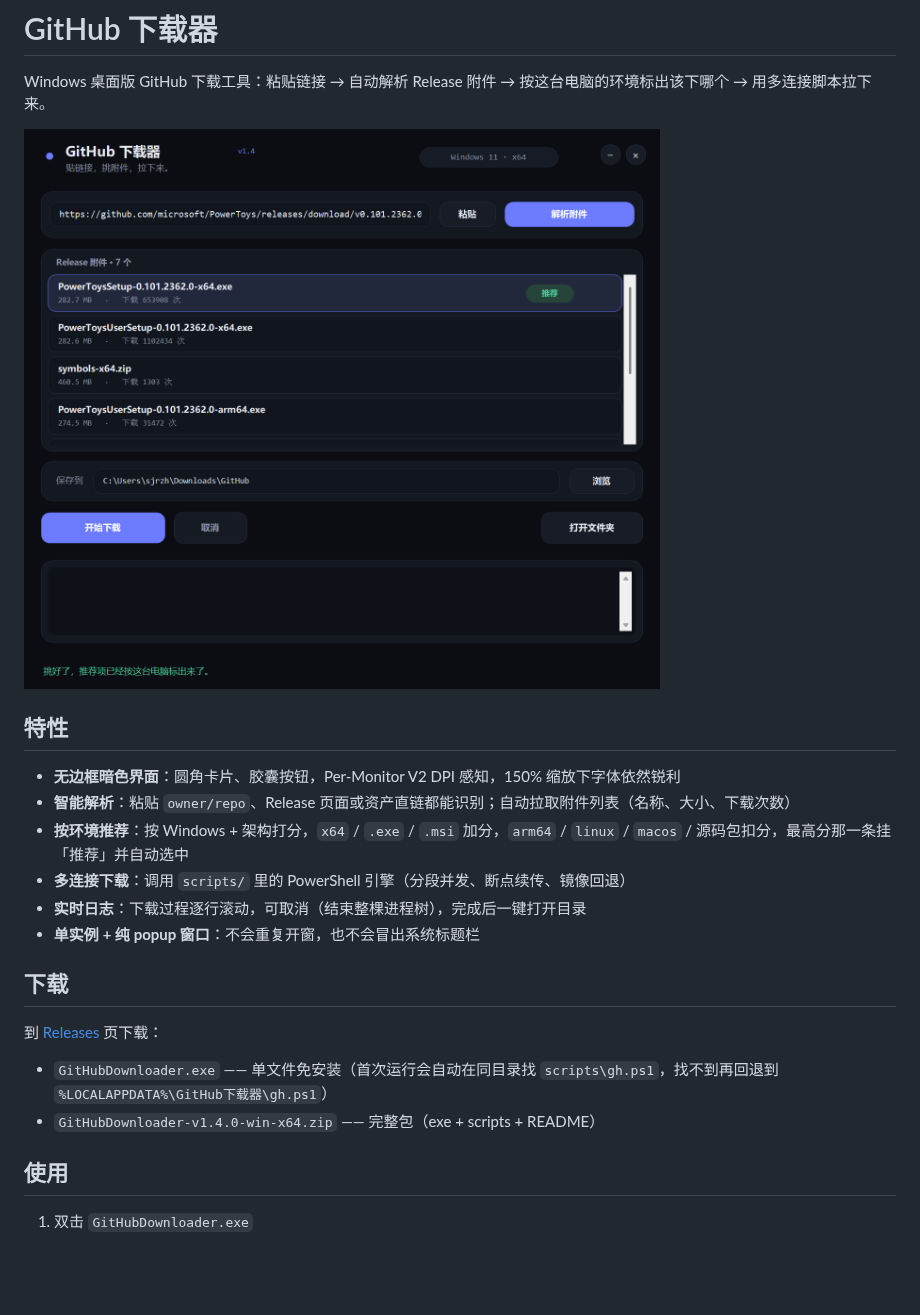
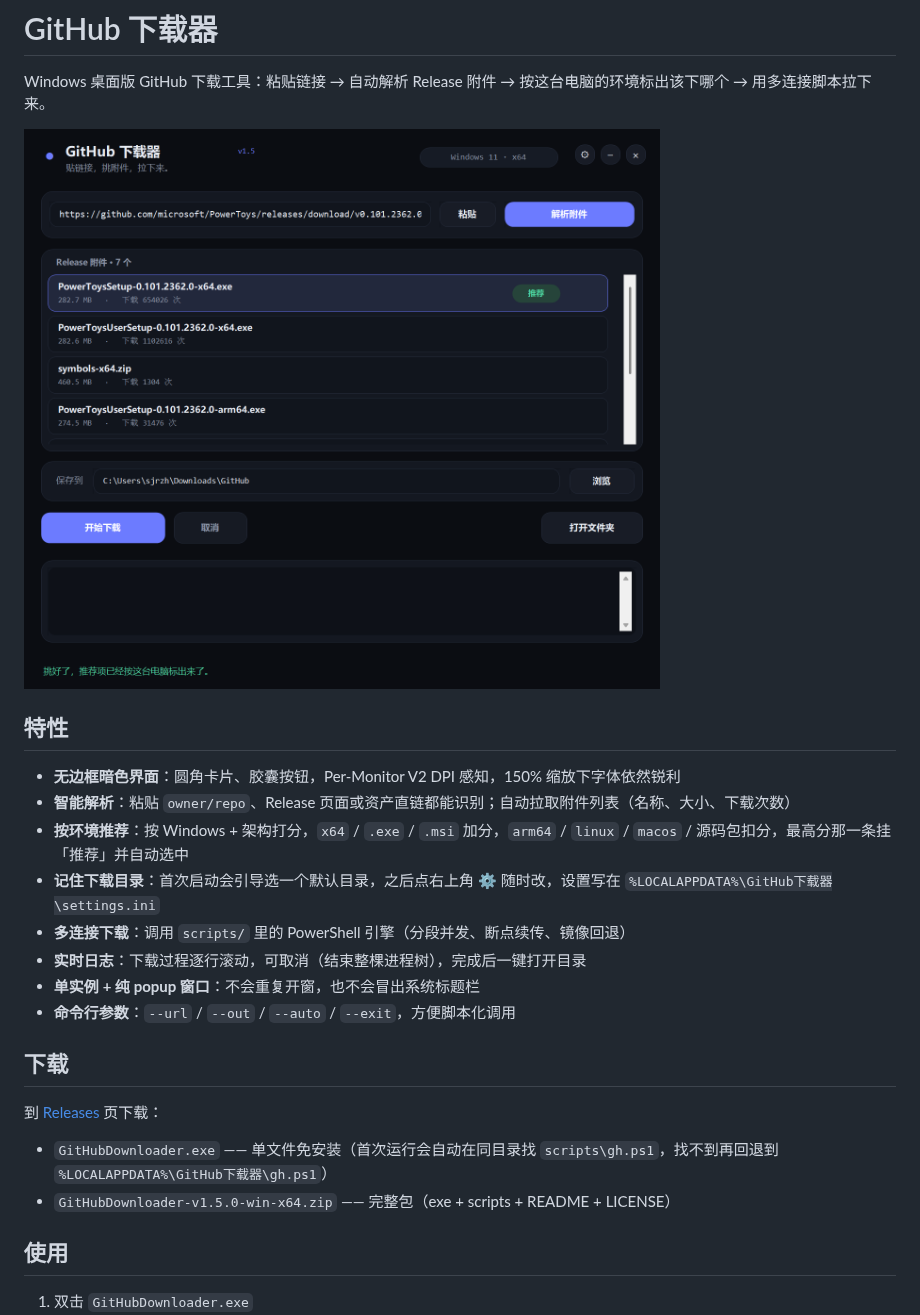
Before and after one commit to sjrslh/github-downloader, a Markdown page: README.md, the part around one of its changes. Drawn GitHub-style; pictures changed too: docs/screenshot.png; blank space fills up the shorter version.

```diff
--- a/README.md
+++ b/README.md
@@ -9,16 +9,18 @@ Windows 桌面版 GitHub 下载工具：粘贴链接 → 自动解析 Release
 - **无边框暗色界面**：圆角卡片、胶囊按钮，Per-Monitor V2 DPI 感知，150% 缩放下字体依然锐利
 - **智能解析**：粘贴 `owner/repo`、Release 页面或资产直链都能识别；自动拉取附件列表（名称、大小、下载次数）
 - **按环境推荐**：按 Windows + 架构打分，`x64` / `.exe` / `.msi` 加分，`arm64` / `linux` / `macos` / 源码包扣分，最高分那一条挂「推荐」并自动选中
+- **记住下载目录**：首次启动会引导选一个默认目录，之后点右上角 ⚙ 随时改，设置写在 `%LOCALAPPDATA%\GitHub下载器\settings.ini`
 - **多连接下载**：调用 `scripts/` 里的 PowerShell 引擎（分段并发、断点续传、镜像回退）
 - **实时日志**：下载过程逐行滚动，可取消（结束整棵进程树），完成后一键打开目录
 - **单实例 + 纯 popup 窗口**：不会重复开窗，也不会冒出系统标题栏
+- **命令行参数**：`--url` / `--out` / `--auto` / `--exit`，方便脚本化调用
 
 ## 下载
 
 到 [Releases](../../releases) 页下载：
 
 - `GitHubDownloader.exe` —— 单文件免安装（首次运行会自动在同目录找 `scripts\gh.ps1`，找不到再回退到 `%LOCALAPPDATA%\GitHub下载器\gh.ps1`）
-- `GitHubDownloader-v1.4.0-win-x64.zip` —— 完整包（exe + scripts + README）
+- `GitHubDownloader-v1.5.0-win-x64.zip` —— 完整包（exe + scripts + README + LICENSE）
 
 ## 使用
 
```
Also changed, not shown: other parts of README.md (+32 -9 lines), assets/icon.png, docs/first-run.png (added), docs/settings.png (added), 3 other files.
